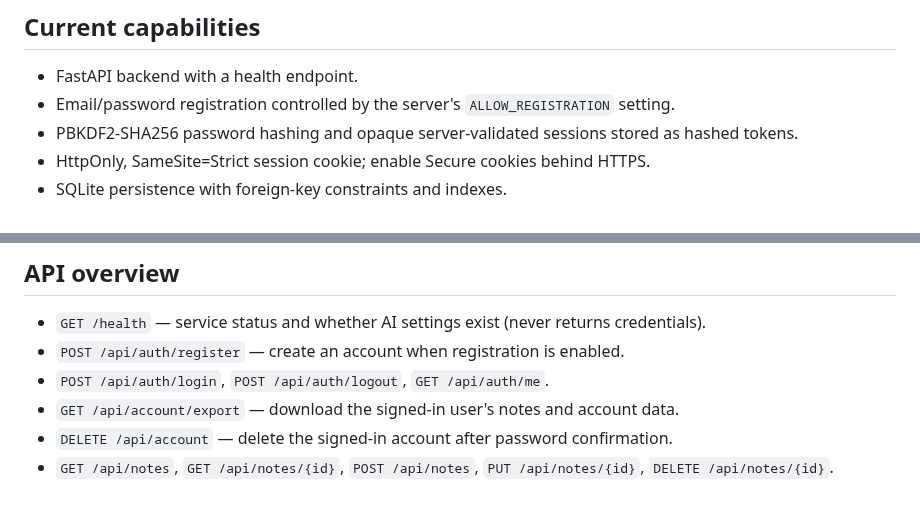
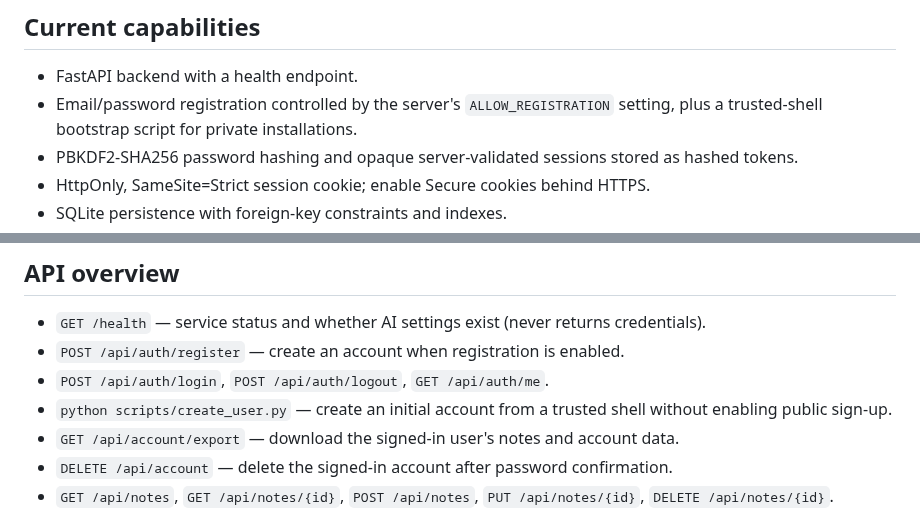
Before and after one commit to yobi369/personal_ai_assistant-1-, a Markdown page: README.md, 2 parts joined by grey strips. GitHub-like rendering.

Commit message:
docs: document private-install account bootstrap workflow

```diff
--- a/README.md
+++ b/README.md
@@ -7,7 +7,7 @@ A personal knowledge assistant project evolving from a standalone HTML concept i
 ## Current capabilities
 
 - FastAPI backend with a health endpoint.
-- Email/password registration controlled by the server's `ALLOW_REGISTRATION` setting.
+- Email/password registration controlled by the server's `ALLOW_REGISTRATION` setting, plus a trusted-shell bootstrap script for private installations.
 - PBKDF2-SHA256 password hashing and opaque server-validated sessions stored as hashed tokens.
 - HttpOnly, SameSite=Strict session cookie; enable Secure cookies behind HTTPS.
 - SQLite persistence with foreign-key constraints and indexes.
@@ -63,6 +63,7 @@ The AI endpoint remains unavailable if the URL or key is missing. The applicatio
 - `GET /health` — service status and whether AI settings exist (never returns credentials).
 - `POST /api/auth/register` — create an account when registration is enabled.
 - `POST /api/auth/login`, `POST /api/auth/logout`, `GET /api/auth/me`.
+- `python scripts/create_user.py` — create an initial account from a trusted shell without enabling public sign-up.
 - `GET /api/account/export` — download the signed-in user's notes and account data.
 - `DELETE /api/account` — delete the signed-in account after password confirmation.
 - `GET /api/notes`, `GET /api/notes/{id}`, `POST /api/notes`, `PUT /api/notes/{id}`, `DELETE /api/notes/{id}`.
```
